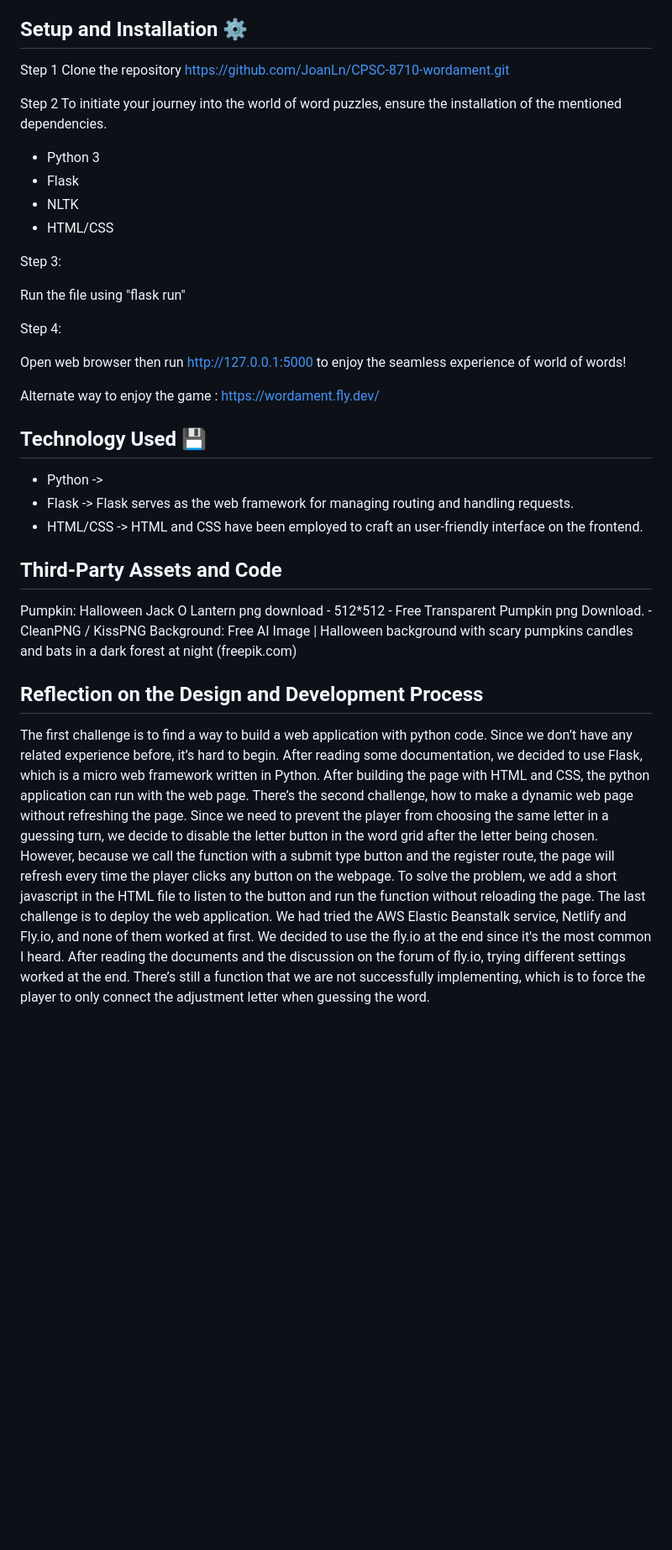
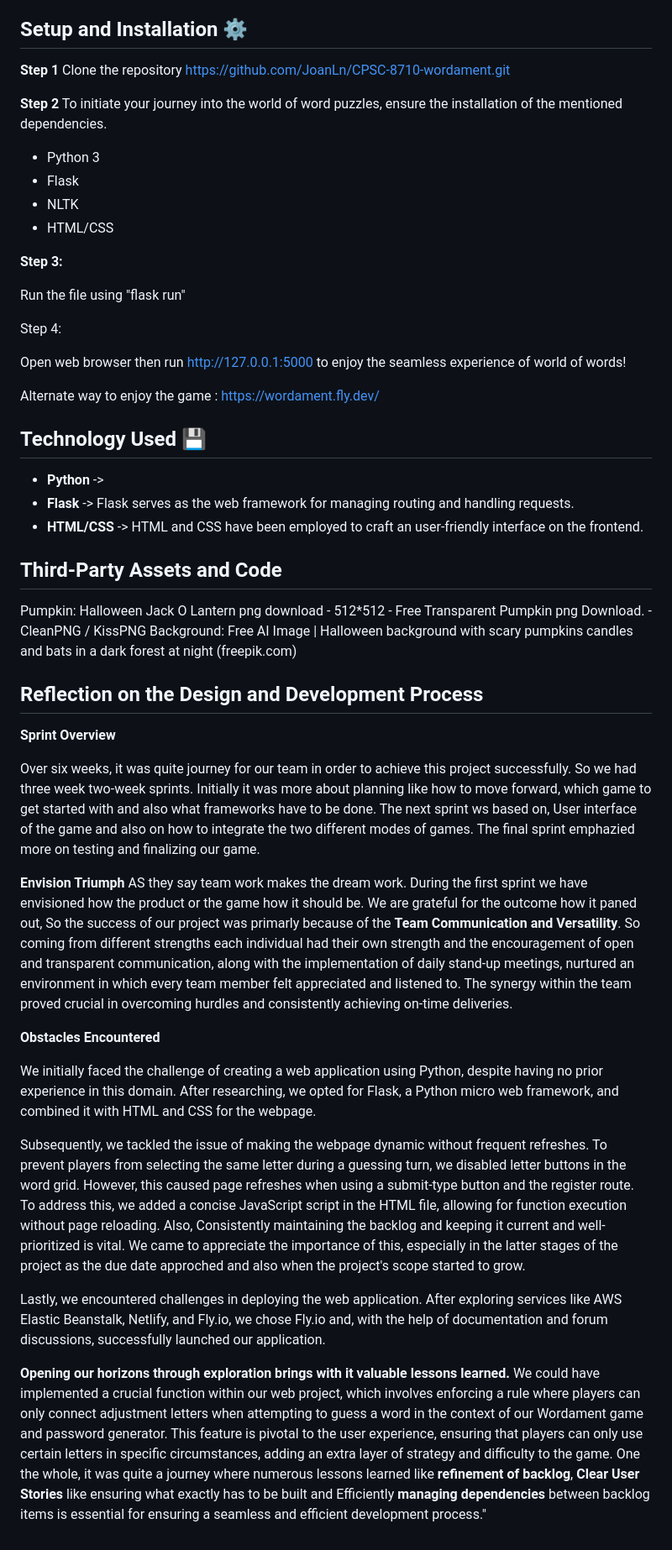
Before and after one commit to JoanLn/CPSC-8710-wordament, a Markdown page: README.md, the part around the change. Shown at 84% size. Drawn GitHub-style; blank space fills up the shorter version.

Commit message:
Added Reflection

```diff
--- a/README.md
+++ b/README.md
@@ -23,11 +23,11 @@ This endeavor has been embraced by a team of passionate developers, bound togeth
 
 ## Setup and Installation ⚙
 
-Step 1
+**Step 1**
 Clone the repository
 https://github.com/JoanLn/CPSC-8710-wordament.git
 
-Step 2
+**Step 2**
 To initiate your journey into the world of word puzzles, ensure the installation of the mentioned dependencies.
 
 - Python 3
@@ -35,7 +35,7 @@ To initiate your journey into the world of word puzzles, ensure the installation
 - NLTK
 - HTML/CSS
 
-Step 3:
+**Step 3:**
 
  Run the file using "flask run"
 
@@ -46,9 +46,9 @@ Open web browser then run http://127.0.0.1:5000 to enjoy the seamless experience
 Alternate way to enjoy the game : https://wordament.fly.dev/
 ## Technology Used 💾
 
-- Python ->
-- Flask -> Flask serves as the web framework for managing routing and handling requests.
-- HTML/CSS -> HTML and CSS have been employed to craft an user-friendly interface on the frontend.
+- **Python** ->
+- **Flask** -> Flask serves as the web framework for managing routing and handling requests.
+- **HTML/CSS** -> HTML and CSS have been employed to craft an user-friendly interface on the frontend.
 
 
 
@@ -58,5 +58,22 @@ Alternate way to enjoy the game : https://wordament.fly.dev/
 Pumpkin: Halloween Jack O Lantern png download - 512*512 - Free Transparent Pumpkin png Download. - CleanPNG / KissPNG
 Background: Free AI Image | Halloween background with scary pumpkins candles and bats in a dark forest at night (freepik.com)
 ## Reflection on the Design and Development Process
-The first challenge is to find a way to build a web application with python code. Since we don’t have any related experience before, it’s hard to begin. After reading some documentation, we decided to use Flask, which is a micro web framework written in Python. After building the page with HTML and CSS, the python application can run with the web page. There’s the second challenge, how to make a dynamic web page without refreshing the page. Since we need to prevent the player from choosing the same letter in a guessing turn, we decide to disable the letter button in the word grid after the letter being chosen. However, because we call the function with a submit type button and the register route, the page will refresh every time the player clicks any button on the webpage. To solve the problem, we add a short javascript in the HTML file to listen to the button and run the function without reloading the page. The last challenge is to deploy the web application. We had tried the AWS Elastic Beanstalk service, Netlify and Fly.io, and none of them worked at first. We decided to use the fly.io at the end since it's the most common I heard. After reading the documents and the discussion on the forum of fly.io, trying different settings worked at the end.
-There’s still a function that we are not successfully implementing, which is to force the player to only connect the adjustment letter when guessing the word.
+
+**Sprint Overview**
+
+Over six weeks, it was quite journey for our team in order to achieve this project successfully. So we had three week two-week sprints. Initially it was more about planning like how to move forward, which game to get started with and also what frameworks have to be done. The next sprint ws based on, User interface of the game and also on how to integrate the two different modes of games. The final sprint emphazied more on testing and finalizing our game.
+
+**Envision Triumph**
+AS they say team work makes the dream work. During the first sprint we have envisioned how the product or the game how it should be. We are grateful for the outcome how it paned out, So the success of our project was primarly because of the **Team Communication and Versatility**. So coming from different strengths each individual had their own strength and the encouragement of open and transparent communication, along with the implementation of daily stand-up meetings, nurtured an environment in which every team member felt appreciated and listened to. The synergy within the team proved crucial in overcoming hurdles and consistently achieving on-time deliveries.
+
+**Obstacles Encountered**
+
+We initially faced the challenge of creating a web application using Python, despite having no prior experience in this domain. After researching, we opted for Flask, a Python micro web framework, and combined it with HTML and CSS for the webpage.
+
+Subsequently, we tackled the issue of making the webpage dynamic without frequent refreshes. To prevent players from selecting the same letter during a guessing turn, we disabled letter buttons in the word grid. However, this caused page refreshes when using a submit-type button and the register route. To address this, we added a concise JavaScript script in the HTML file, allowing for function execution without page reloading. Also, Consistently maintaining the backlog and keeping it current and well-prioritized is vital. We came to appreciate the importance of this, especially in the latter stages of the project as the due date approched and also when the project's scope started to grow.
+
+Lastly, we encountered challenges in deploying the web application. After exploring services like AWS Elastic Beanstalk, Netlify, and Fly.io, we chose Fly.io and, with the help of documentation and forum discussions, successfully launched our application.
+
+**Opening our horizons through exploration brings with it valuable lessons learned.**
+We could have implemented a crucial function within our web project, which involves enforcing a rule where players can only connect adjustment letters when attempting to guess a word in the context of our Wordament game and password generator. This feature is pivotal to the user experience, ensuring that players can only use certain letters in specific circumstances, adding an extra layer of strategy and difficulty to the game.
+  One the whole, it was quite a journey where numerous lessons learned like **refinement of backlog**, **Clear User Stories** like ensuring what exactly has to be built and Efficiently **managing dependencies** between backlog items is essential for ensuring a seamless and efficient development process."
```
